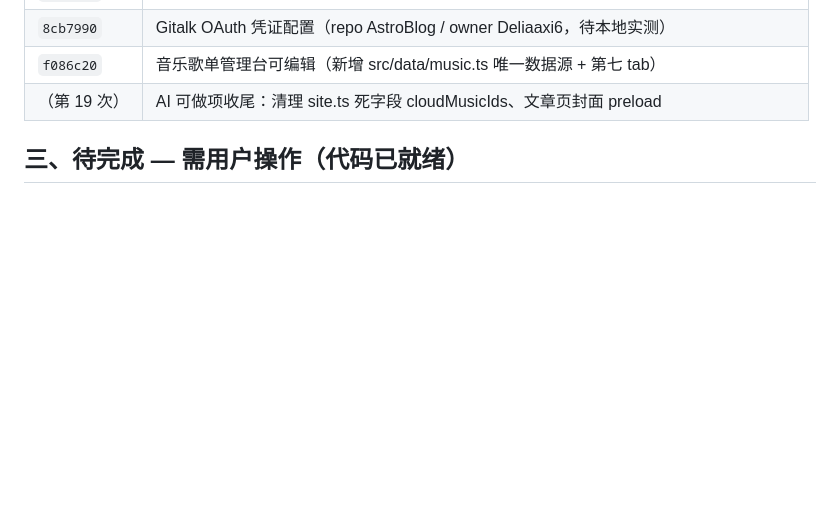
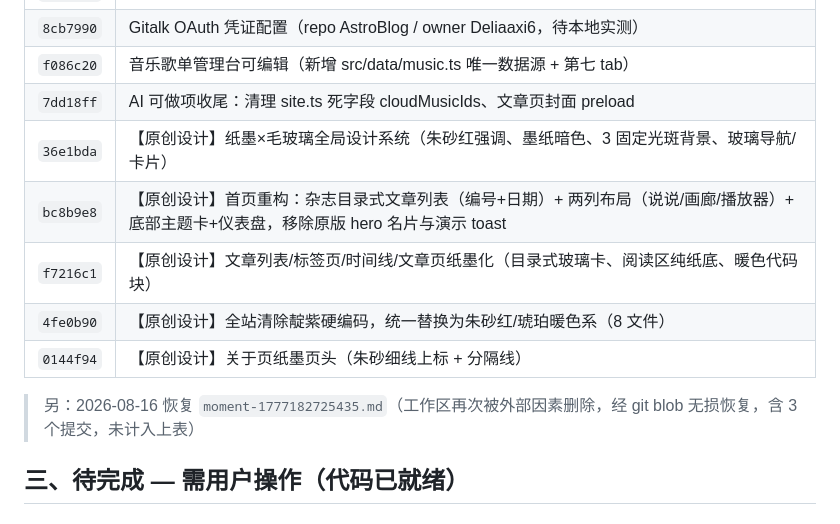
Before and after one commit to Deliaaxi6/astroblog, a Markdown page: TODO.md, the part around one of its changes. GitHub-like rendering; blank space fills up the shorter version.

Commit message:
docs: update TODO.md with paper-glass redesign progress

```diff
--- a/TODO.md
+++ b/TODO.md
@@ -45,7 +45,14 @@ AstroBlog/
 | `5eea706` | 图片懒加载收尾（首页 poster 卡片图） |
 | `8cb7990` | Gitalk OAuth 凭证配置（repo AstroBlog / owner Deliaaxi6，待本地实测） |
 | `f086c20` | 音乐歌单管理台可编辑（新增 src/data/music.ts 唯一数据源 + 第七 tab） |
-| （第 19 次） | AI 可做项收尾：清理 site.ts 死字段 cloudMusicIds、文章页封面 preload |
+| `7dd18ff` | AI 可做项收尾：清理 site.ts 死字段 cloudMusicIds、文章页封面 preload |
+| `36e1bda` | 【原创设计】纸墨×毛玻璃全局设计系统（朱砂红强调、墨纸暗色、3 固定光斑背景、玻璃导航/卡片） |
+| `bc8b9e8` | 【原创设计】首页重构：杂志目录式文章列表（编号+日期）+ 两列布局（说说/画廊/播放器）+ 底部主题卡+仪表盘，移除原版 hero 名片与演示 toast |
+| `f7216c1` | 【原创设计】文章列表/标签页/时间线/文章页纸墨化（目录式玻璃卡、阅读区纯纸底、暖色代码块） |
+| `4fe0b90` | 【原创设计】全站清除靛紫硬编码，统一替换为朱砂红/琥珀暖色系（8 文件） |
+| `0144f94` | 【原创设计】关于页纸墨页头（朱砂细线上标 + 分隔线） |
+
+> 另：2026-08-16 恢复 `moment-1777182725435.md`（工作区再次被外部因素删除，经 git blob 无损恢复，含 3 个提交，未计入上表）
 
 ## 三、待完成 — 需用户操作（代码已就绪）
 
```
Also changed, not shown: other parts of TODO.md (+1 -1 lines).
